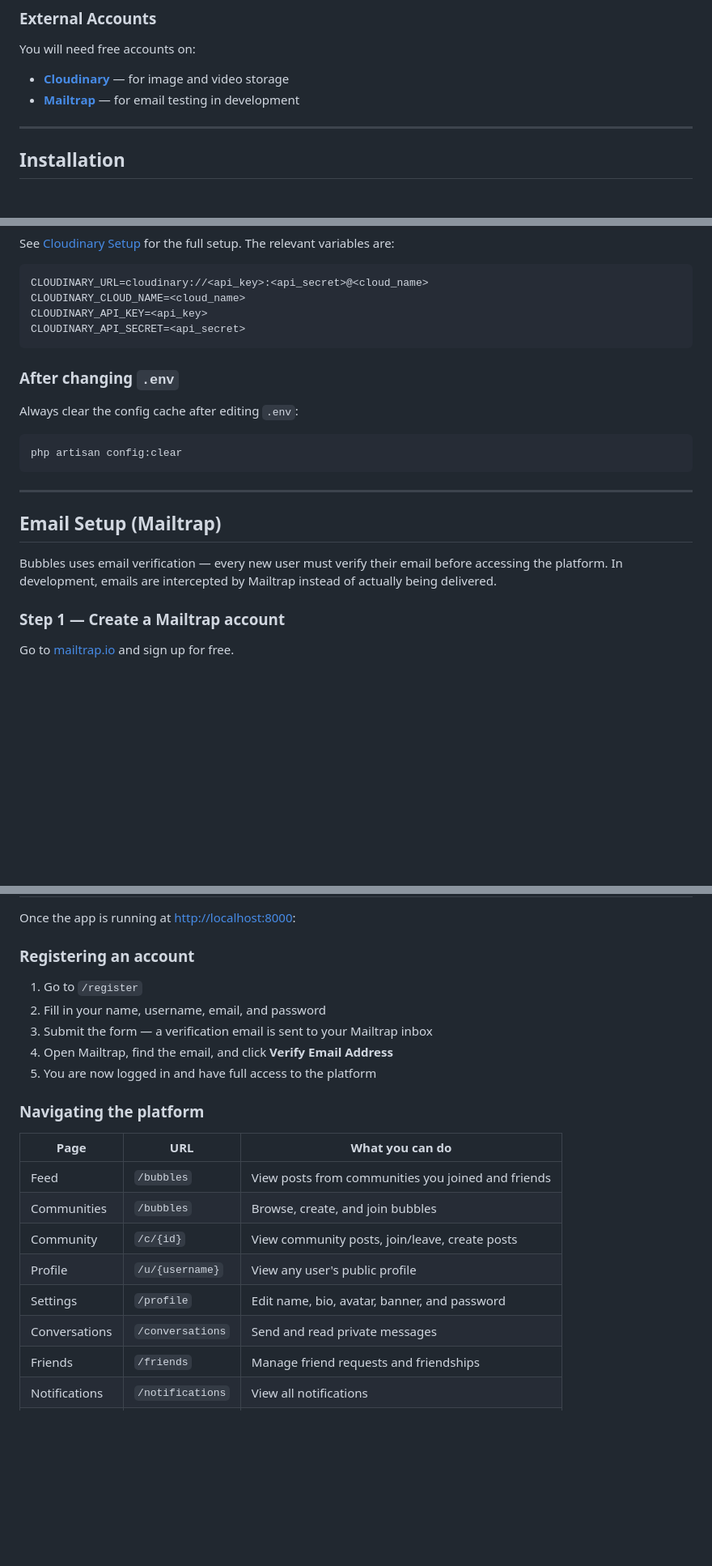
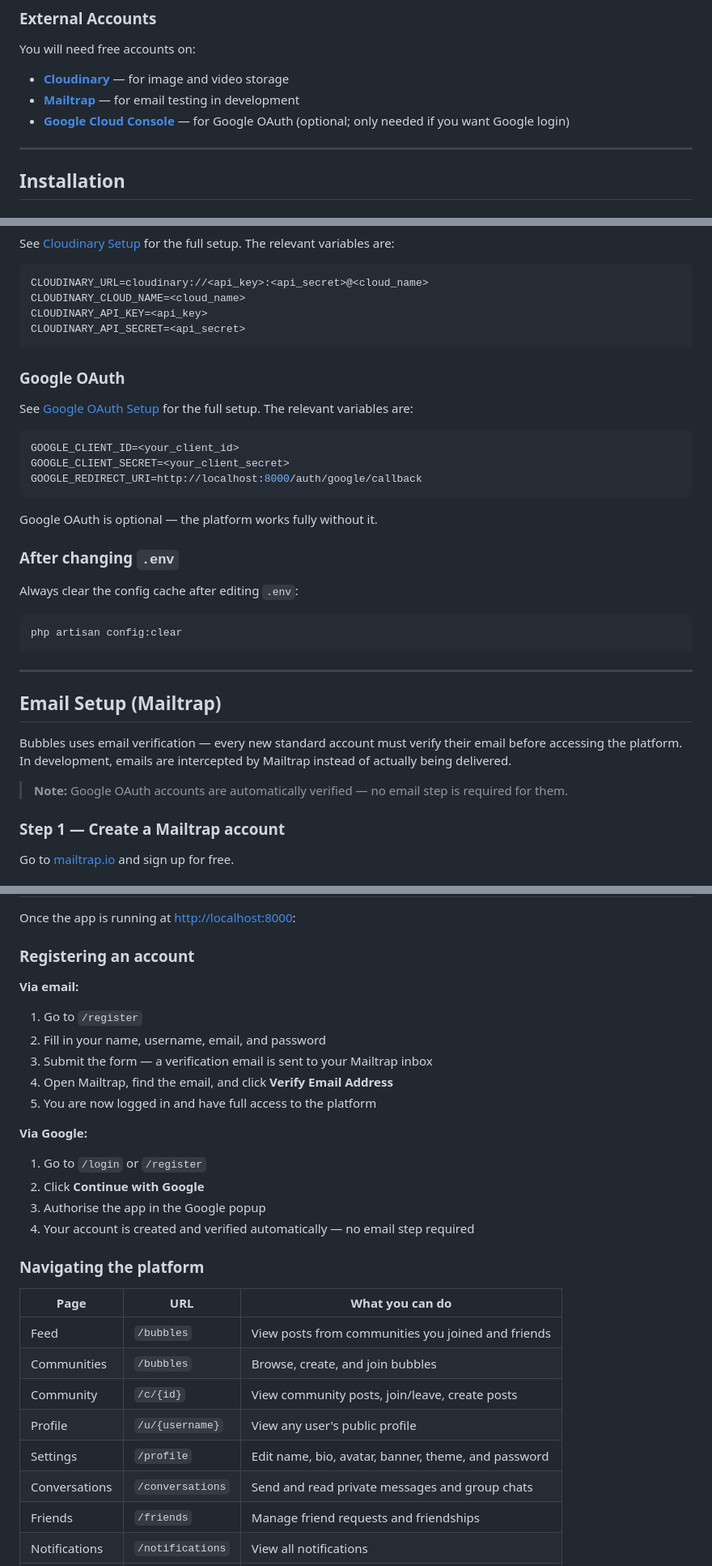
Before and after one commit to BarruGumar/bubbles, a Markdown page: README.md, 3 parts joined by grey strips. Shown at 81% size. GitHub-like rendering; blank space fills up the shorter version.

````diff
--- a/README.md
+++ b/README.md
@@ -109,6 +120,7 @@ You will need free accounts on:
 
 - **[Cloudinary](https://cloudinary.com)** — for image and video storage
 - **[Mailtrap](https://mailtrap.io)** — for email testing in development
+- **[Google Cloud Console](https://console.cloud.google.com)** — for Google OAuth (optional; only needed if you want Google login)
 
 ---
 
@@ -270,6 +282,18 @@ CLOUDINARY_API_KEY=<api_key>
 CLOUDINARY_API_SECRET=<api_secret>
 ```
 
+### Google OAuth
+
+See [Google OAuth Setup](#google-oauth-setup) for the full setup. The relevant variables are:
+
+```env
+GOOGLE_CLIENT_ID=<your_client_id>
+GOOGLE_CLIENT_SECRET=<your_client_secret>
+GOOGLE_REDIRECT_URI=http://localhost:8000/auth/google/callback
+```
+
+Google OAuth is optional — the platform works fully without it.
+
 ### After changing `.env`
 
 Always clear the config cache after editing `.env`:
@@ -282,7 +306,9 @@ php artisan config:clear
 
 ## Email Setup (Mailtrap)
 
-Bubbles uses email verification — every new user must verify their email before accessing the platform. In development, emails are intercepted by Mailtrap instead of actually being delivered.
+Bubbles uses email verification — every new standard account must verify their email before accessing the platform. In development, emails are intercepted by Mailtrap instead of actually being delivered.
+
+> **Note:** Google OAuth accounts are automatically verified — no email step is required for them.
 
 ### Step 1 — Create a Mailtrap account
 
@@ -426,11 +498,18 @@ Once the app is running at [http://localhost:8000](http://localhost:8000):
 
 ### Registering an account
 
+**Via email:**
 1. Go to `/register`
 2. Fill in your name, username, email, and password
 3. Submit the form — a verification email is sent to your Mailtrap inbox
 4. Open Mailtrap, find the email, and click **Verify Email Address**
 5. You are now logged in and have full access to the platform
+
+**Via Google:**
+1. Go to `/login` or `/register`
+2. Click **Continue with Google**
+3. Authorise the app in the Google popup
+4. Your account is created and verified automatically — no email step required
 
 ### Navigating the platform
 
@@ -440,8 +519,8 @@ Once the app is running at [http://localhost:8000](http://localhost:8000):
 | Communities | `/bubbles` | Browse, create, and join bubbles |
 | Community | `/c/{id}` | View community posts, join/leave, create posts |
 | Profile | `/u/{username}` | View any user's public profile |
-| Settings | `/profile` | Edit name, bio, avatar, banner, and password |
-| Conversations | `/conversations` | Send and read private messages |
+| Settings | `/profile` | Edit name, bio, avatar, banner, theme, and password |
+| Conversations | `/conversations` | Send and read private messages and group chats |
 | Friends | `/friends` | Manage friend requests and friendships |
 | Notifications | `/notifications` | View all notifications |
 | Search | `/search?q=...` | Find users and communities |
````
Also changed, not shown: other parts of README.md (+95 -15 lines).
